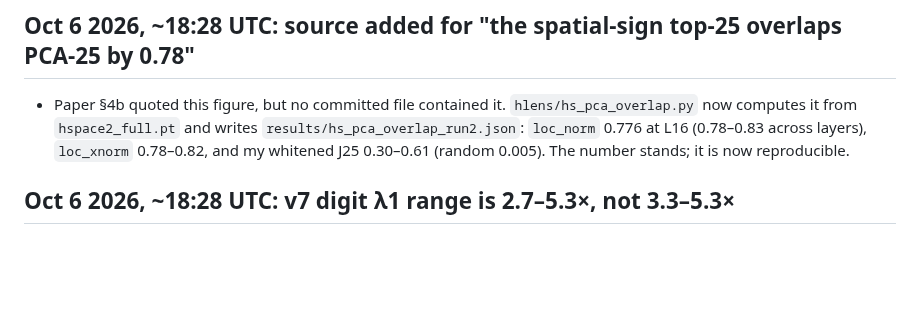
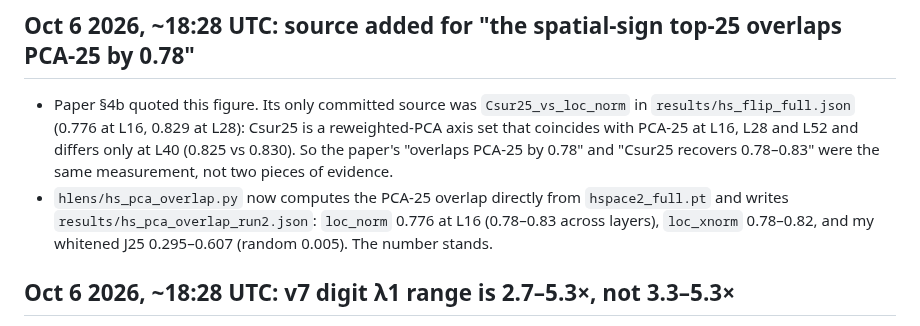
Before and after one commit to RaphaelKhalid/hspace, a Markdown page: results/CORRECTIONS.md, the part around the change. GitHub-like rendering; blank space fills up the shorter version.

Commit message:
PCA-25 overlap: Csur25 coincides with PCA-25 at 3 of 4 layers, so it is the same measurement; fix the CORRECTIONS note and the paper's double count

```diff
--- a/results/CORRECTIONS.md
+++ b/results/CORRECTIONS.md
@@ -67,7 +67,8 @@ A per-probe PCA **sign-flip randomization test** (`hlens/hs_flip.py`). It is an
 
 ## Oct 6 2026, ~18:28 UTC: source added for "the spatial-sign top-25 overlaps PCA-25 by 0.78"
 
-- Paper §4b quoted this figure, but no committed file contained it. `hlens/hs_pca_overlap.py` now computes it from `hspace2_full.pt` and writes `results/hs_pca_overlap_run2.json`: `loc_norm` 0.776 at L16 (0.78–0.83 across layers), `loc_xnorm` 0.78–0.82, and my whitened J25 0.30–0.61 (random 0.005). The number stands; it is now reproducible.
+- Paper §4b quoted this figure. Its only committed source was `Csur25_vs_loc_norm` in `results/hs_flip_full.json` (0.776 at L16, 0.829 at L28): Csur25 is a reweighted-PCA axis set that coincides with PCA-25 at L16, L28 and L52 and differs only at L40 (0.825 vs 0.830). So the paper's "overlaps PCA-25 by 0.78" and "Csur25 recovers 0.78–0.83" were the same measurement, not two pieces of evidence.
+- `hlens/hs_pca_overlap.py` now computes the PCA-25 overlap directly from `hspace2_full.pt` and writes `results/hs_pca_overlap_run2.json`: `loc_norm` 0.776 at L16 (0.78–0.83 across layers), `loc_xnorm` 0.78–0.82, and my whitened J25 0.295–0.607 (random 0.005). The number stands.
 
 ## Oct 6 2026, ~18:28 UTC: v7 digit λ1 range is 2.7–5.3×, not 3.3–5.3×
 
```
Also changed, not shown: hlens/paper/hspace-paper.md (+1 -1 lines).
